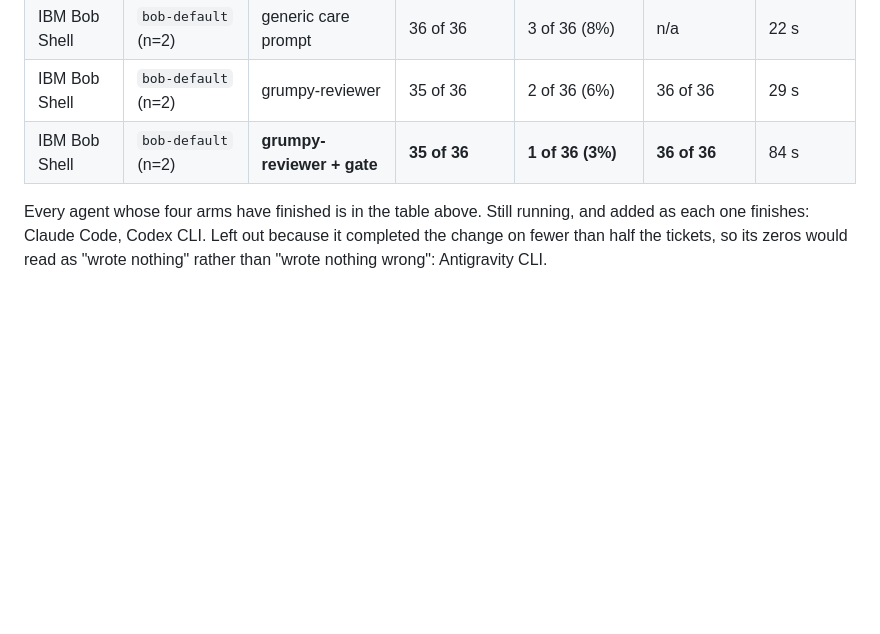
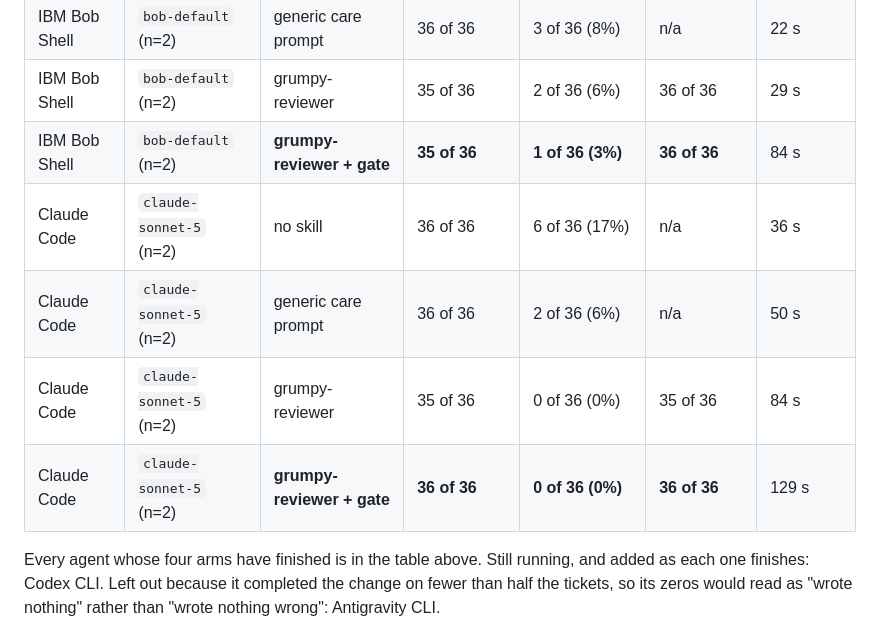
Before and after one commit to lazy-senior-dev/grumpy-reviewer, a Markdown page: README.md, the part around one of its changes. GitHub-like rendering; blank space fills up the shorter version.

```diff
--- a/README.md
+++ b/README.md
@@ -47,8 +47,12 @@ Works with 14 coding agents from one ruleset, any MCP client, and a GitHub Actio
 | IBM Bob Shell | `bob-default` (n=2) | generic care prompt | 36 of 36 | 3 of 36 (8%) | n/a | 22 s |
 | IBM Bob Shell | `bob-default` (n=2) | grumpy-reviewer | 35 of 36 | 2 of 36 (6%) | 36 of 36 | 29 s |
 | IBM Bob Shell | `bob-default` (n=2) | **grumpy-reviewer + gate** | **35 of 36** | **1 of 36 (3%)** | **36 of 36** | 84 s |
+| Claude Code | `claude-sonnet-5` (n=2) | no skill | 36 of 36 | 6 of 36 (17%) | n/a | 36 s |
+| Claude Code | `claude-sonnet-5` (n=2) | generic care prompt | 36 of 36 | 2 of 36 (6%) | n/a | 50 s |
+| Claude Code | `claude-sonnet-5` (n=2) | grumpy-reviewer | 35 of 36 | 0 of 36 (0%) | 35 of 36 | 84 s |
+| Claude Code | `claude-sonnet-5` (n=2) | **grumpy-reviewer + gate** | **36 of 36** | **0 of 36 (0%)** | **36 of 36** | 129 s |
 
-Every agent whose four arms have finished is in the table above. Still running, and added as each one finishes: Claude Code, Codex CLI. Left out because it completed the change on fewer than half the tickets, so its zeros would read as "wrote nothing" rather than "wrote nothing wrong": Antigravity CLI.
+Every agent whose four arms have finished is in the table above. Still running, and added as each one finishes: Codex CLI. Left out because it completed the change on fewer than half the tickets, so its zeros would read as "wrote nothing" rather than "wrote nothing wrong": Antigravity CLI.
 <!-- bench:author:end -->
 
 <!-- bench:hero:start -->
```
Also changed, not shown: other parts of README.md (+1 -1 lines), benchmarks/results/2026-09-05.md (added, +340 -0 lines), assets/benchmark.png, 11 other files.
